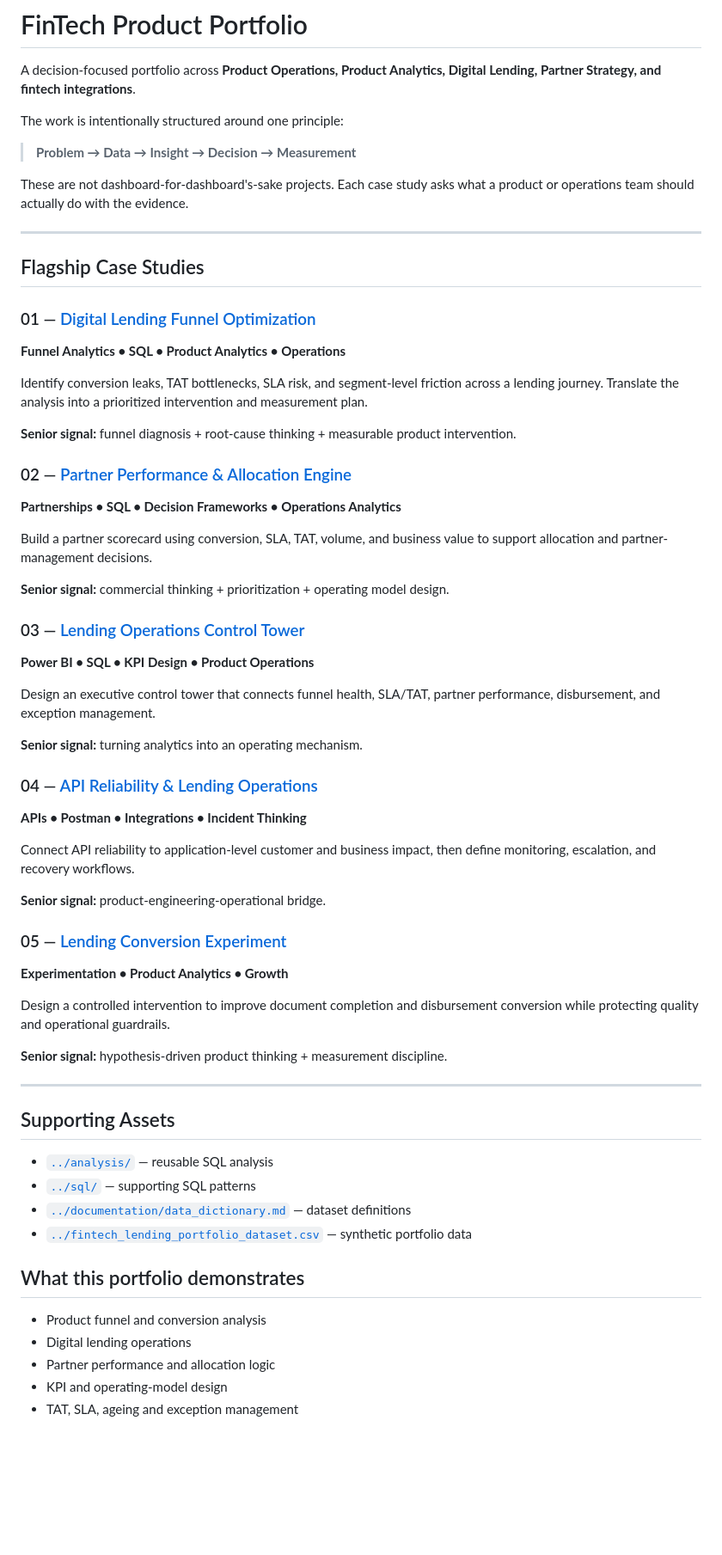
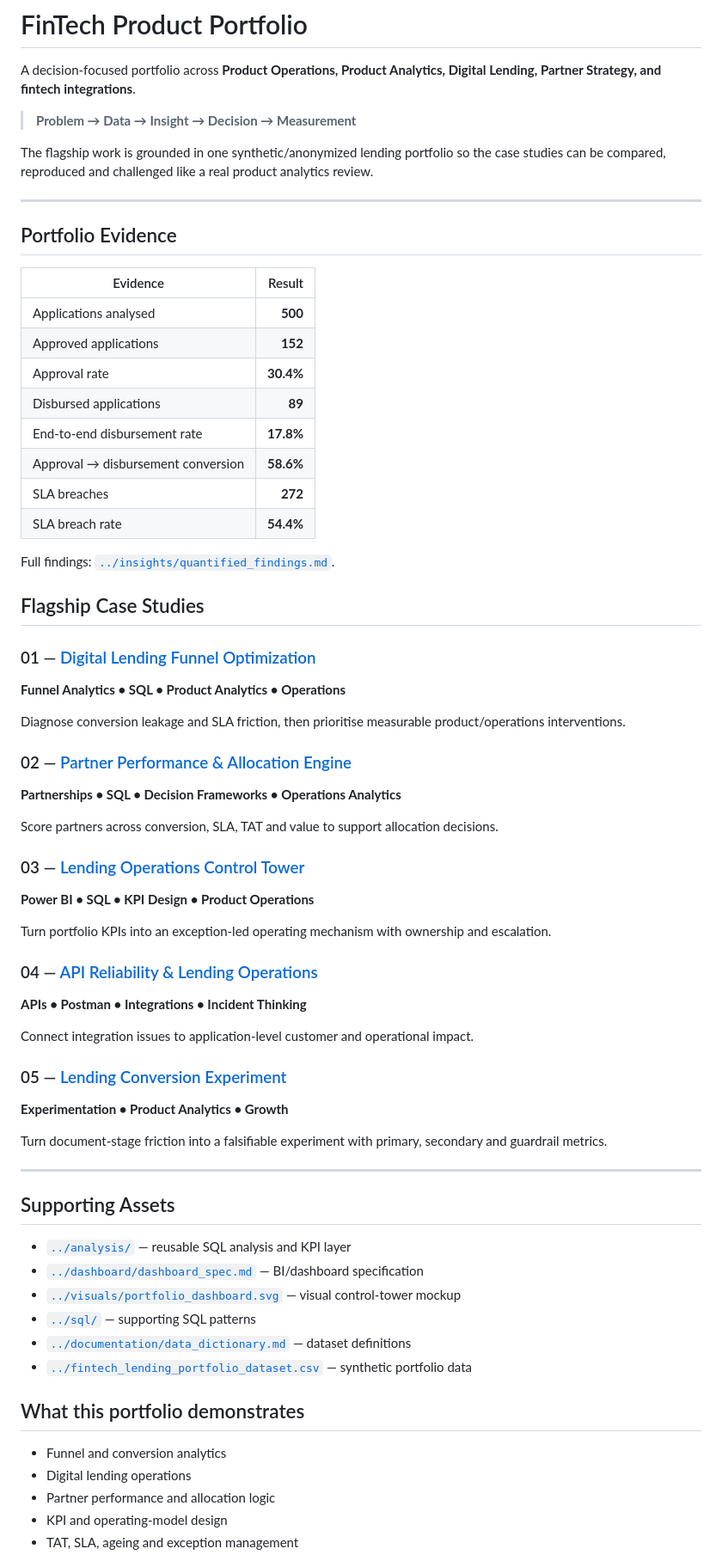
Before and after one commit to praj-debug/fintech-product-analytics, a Markdown page: projects/README.md, the part around one of its changes. Shown at 86% size. Rendered like a GitHub page; blank space fills up the shorter version.

Commit message:
Add evidence-led portfolio index

```diff
--- a/projects/README.md
+++ b/projects/README.md
@@ -2,63 +2,68 @@
 
 A decision-focused portfolio across **Product Operations, Product Analytics, Digital Lending, Partner Strategy, and fintech integrations**.
 
-The work is intentionally structured around one principle:
-
 > **Problem → Data → Insight → Decision → Measurement**
 
-These are not dashboard-for-dashboard's-sake projects. Each case study asks what a product or operations team should actually do with the evidence.
+The flagship work is grounded in one synthetic/anonymized lending portfolio so the case studies can be compared, reproduced and challenged like a real product analytics review.
 
 ---
+
+## Portfolio Evidence
+
+| Evidence | Result |
+|---|---:|
+| Applications analysed | **500** |
+| Approved applications | **152** |
+| Approval rate | **30.4%** |
+| Disbursed applications | **89** |
+| End-to-end disbursement rate | **17.8%** |
+| Approval → disbursement conversion | **58.6%** |
+| SLA breaches | **272** |
+| SLA breach rate | **54.4%** |
+
+Full findings: [`../insights/quantified_findings.md`](../insights/quantified_findings.md).
 
 ## Flagship Case Studies
 
 ### 01 — [Digital Lending Funnel Optimization](01-lending-funnel-optimization/)
 **Funnel Analytics • SQL • Product Analytics • Operations**
 
-Identify conversion leaks, TAT bottlenecks, SLA risk, and segment-level friction across a lending journey. Translate the analysis into a prioritized intervention and measurement plan.
-
-**Senior signal:** funnel diagnosis + root-cause thinking + measurable product intervention.
+Diagnose conversion leakage and SLA friction, then prioritise measurable product/operations interventions.
 
 ### 02 — [Partner Performance & Allocation Engine](02-partner-performance-engine/)
 **Partnerships • SQL • Decision Frameworks • Operations Analytics**
 
-Build a partner scorecard using conversion, SLA, TAT, volume, and business value to support allocation and partner-management decisions.
-
-**Senior signal:** commercial thinking + prioritization + operating model design.
+Score partners across conversion, SLA, TAT and value to support allocation decisions.
 
 ### 03 — [Lending Operations Control Tower](03-lending-operations-control-tower/)
 **Power BI • SQL • KPI Design • Product Operations**
 
-Design an executive control tower that connects funnel health, SLA/TAT, partner performance, disbursement, and exception management.
-
-**Senior signal:** turning analytics into an operating mechanism.
+Turn portfolio KPIs into an exception-led operating mechanism with ownership and escalation.
 
 ### 04 — [API Reliability & Lending Operations](04-api-reliability/)
 **APIs • Postman • Integrations • Incident Thinking**
 
-Connect API reliability to application-level customer and business impact, then define monitoring, escalation, and recovery workflows.
-
-**Senior signal:** product-engineering-operational bridge.
+Connect integration issues to application-level customer and operational impact.
 
 ### 05 — [Lending Conversion Experiment](05-lending-conversion-experiment/)
 **Experimentation • Product Analytics • Growth**
 
-Design a controlled intervention to improve document completion and disbursement conversion while protecting quality and operational guardrails.
-
-**Senior signal:** hypothesis-driven product thinking + measurement discipline.
+Turn document-stage friction into a falsifiable experiment with primary, secondary and guardrail metrics.
 
 ---
 
 ## Supporting Assets
 
-- [`../analysis/`](../analysis/) — reusable SQL analysis
+- [`../analysis/`](../analysis/) — reusable SQL analysis and KPI layer
+- [`../dashboard/dashboard_spec.md`](../dashboard/dashboard_spec.md) — BI/dashboard specification
+- [`../visuals/portfolio_dashboard.svg`](../visuals/portfolio_dashboard.svg) — visual control-tower mockup
 - [`../sql/`](../sql/) — supporting SQL patterns
 - [`../documentation/data_dictionary.md`](../documentation/data_dictionary.md) — dataset definitions
 - [`../fintech_lending_portfolio_dataset.csv`](../fintech_lending_portfolio_dataset.csv) — synthetic portfolio data
 
 ## What this portfolio demonstrates
 
-- Product funnel and conversion analysis
+- Funnel and conversion analytics
 - Digital lending operations
 - Partner performance and allocation logic
 - KPI and operating-model design
```
Also changed, not shown: other parts of projects/README.md (+1 -1 lines).
